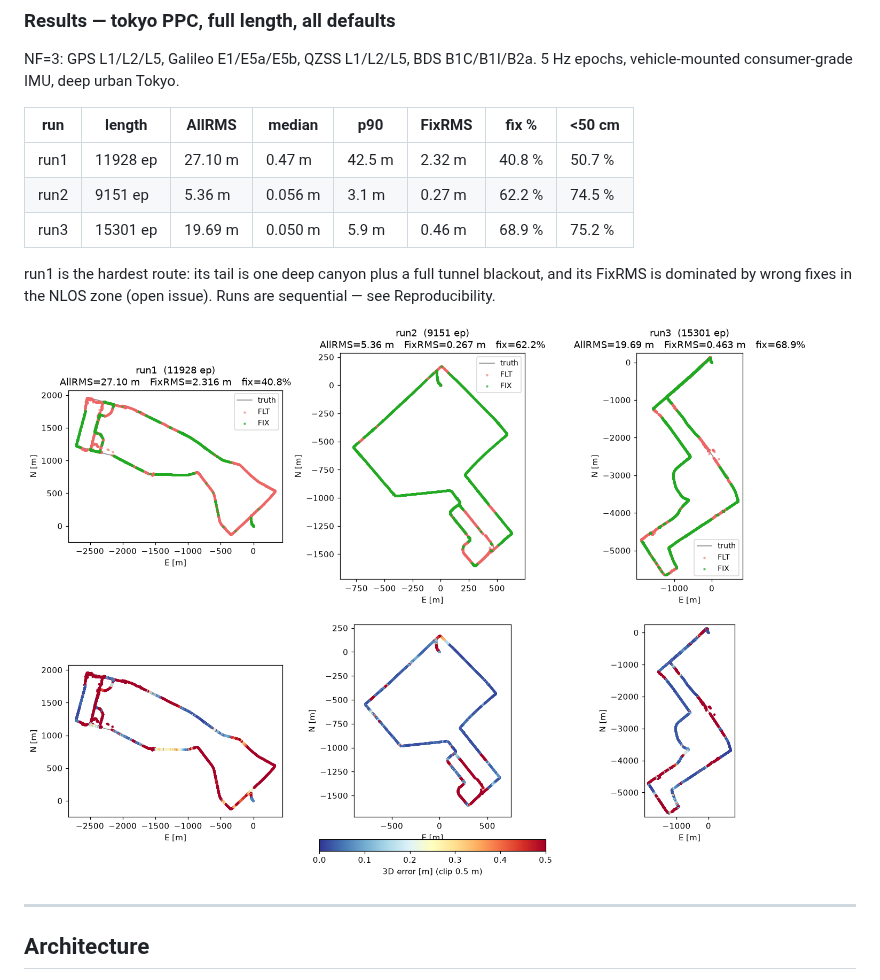
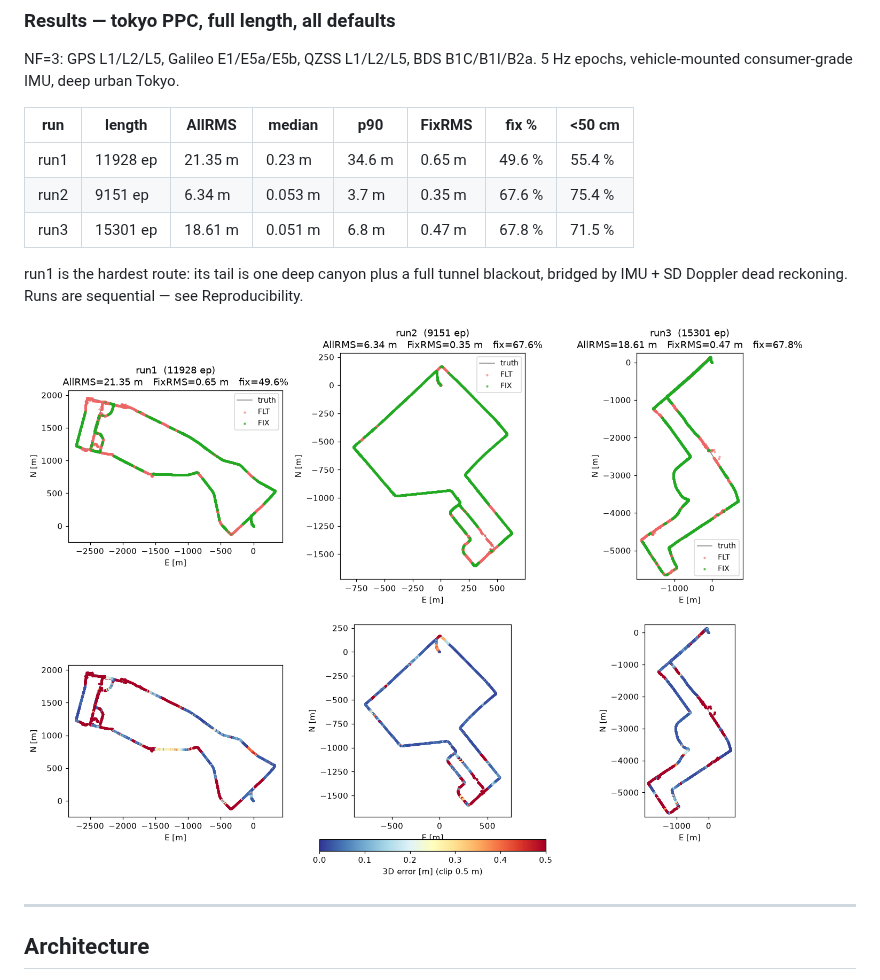
Before and after one commit to inuex35/tightly-coupled-gnss-imu-fgo, a Markdown page: README.md, the part around the change. Drawn GitHub-style; pictures changed too: docs/tokyo_defaults.png.

Commit message:
AR defense on by default: GDOP gate + dres gate + starvation purge (#7)
* AR defense on by default: GDOP gate + pre-hold dres gate + starve purge

Three existing, individually-motivated, default-off AR safeguards are
now defaults (ar_gdop_max=8, ar_fix_dres_max=1.0, ar_starve_reset=50).
Measured full-length, each alone is a trade; together they win run1
outright with no meaningful cost elsewhere:

  run1: AllRMS 27.10 -> 21.35, FixRMS 2.32 -> 0.65, fix 40.8 -> 49.6%,
        median 0.47 -> 0.23. The GDOP gate kills the high-GDOP vertical
        wrong-fix basins (ep3747-3891, 13 m) AND the early-drive AR
        starvation zone (ep418-1500: a poison hold from a weak-geometry
        fix pushed the float km-scale off the integer lattice; s0~1200,
        1000 epochs of lambda_zero, zero fixes) by never fixing at that
        geometry in the first place. The dres gate rejects the gross
        wrong-integer cluster the gate alone re-rolled (ep5459, 41.8 m
        held fixes). The starvation purge is the generic self-heal when
        a quiet-but-biased float still starves AR.
  run2: 5.36 -> 6.34 AllRMS, fix 62.2 -> 67.6% — noise-scale trade.
  run3: 19.69 -> 18.61 AllRMS — noise-scale trade.

README results refreshed.

Co-Authored-By: Claude Fable 5 <noreply@anthropic.com>
Claude-Session: https://claude.ai/code/session_01Rvdhcw2DeaNusUtazTTX9K

* README: refresh figure and run1 caveat for the AR-defense defaults

Co-Authored-By: Claude Fable 5 <noreply@anthropic.com>
Claude-Session: https://claude.ai/code/session_01Rvdhcw2DeaNusUtazTTX9K

---------

Co-authored-by: Claude Fable 5 <noreply@anthropic.com>

```diff
--- a/README.md
+++ b/README.md
@@ -92,13 +92,13 @@ NF=3: GPS L1/L2/L5, Galileo E1/E5a/E5b, QZSS L1/L2/L5, BDS B1C/B1I/B2a.
 
 | run  | length    | AllRMS  | median  | p90    | FixRMS  | fix %  | <50 cm |
 |------|-----------|---------|---------|--------|---------|--------|--------|
-| run1 | 11928 ep  | 27.10 m | 0.47 m  | 42.5 m | 2.32 m  | 40.8 % | 50.7 % |
-| run2 |  9151 ep  |  5.36 m | 0.056 m |  3.1 m | 0.27 m  | 62.2 % | 74.5 % |
-| run3 | 15301 ep  | 19.69 m | 0.050 m |  5.9 m | 0.46 m  | 68.9 % | 75.2 % |
+| run1 | 11928 ep  | 21.35 m | 0.23 m  | 34.6 m | 0.65 m  | 49.6 % | 55.4 % |
+| run2 |  9151 ep  |  6.34 m | 0.053 m |  3.7 m | 0.35 m  | 67.6 % | 75.4 % |
+| run3 | 15301 ep  | 18.61 m | 0.051 m |  6.8 m | 0.47 m  | 67.8 % | 71.5 % |
 
 run1 is the hardest route: its tail is one deep canyon plus a full
-tunnel blackout, and its FixRMS is dominated by wrong fixes in the NLOS
-zone (open issue). Runs are sequential — see Reproducibility.
+tunnel blackout, bridged by IMU + SD Doppler dead reckoning. Runs are
+sequential — see Reproducibility.
 
 ![tokyo_defaults](docs/tokyo_defaults.png)
 
```
Also changed, not shown: 1 other file.
